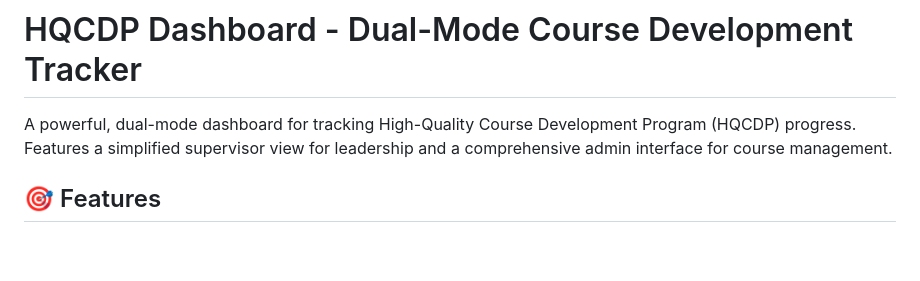
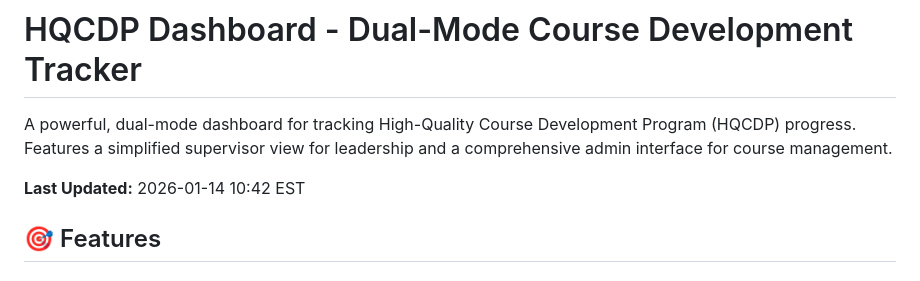
Before and after one commit to AMLW05/hqcdp2026, a Markdown page: README.md, the part around the change. Rendered like a GitHub page; blank space fills up the shorter version.

```diff
--- a/README.md
+++ b/README.md
@@ -1,6 +1,8 @@
 # HQCDP Dashboard - Dual-Mode Course Development Tracker
 
 A powerful, dual-mode dashboard for tracking High-Quality Course Development Program (HQCDP) progress. Features a simplified supervisor view for leadership and a comprehensive admin interface for course management.
+
+**Last Updated:** 2026-01-14 10:42 EST
 
 ## 🎯 Features
 
```
